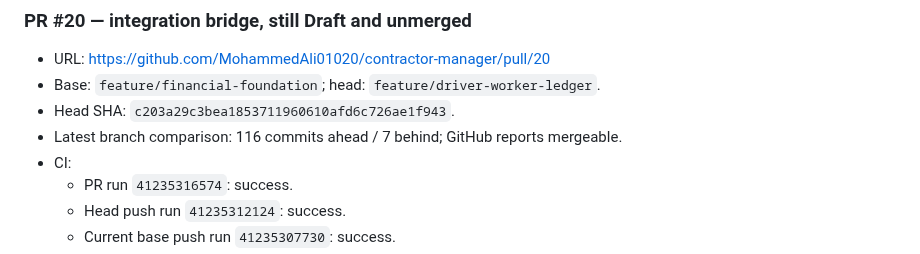
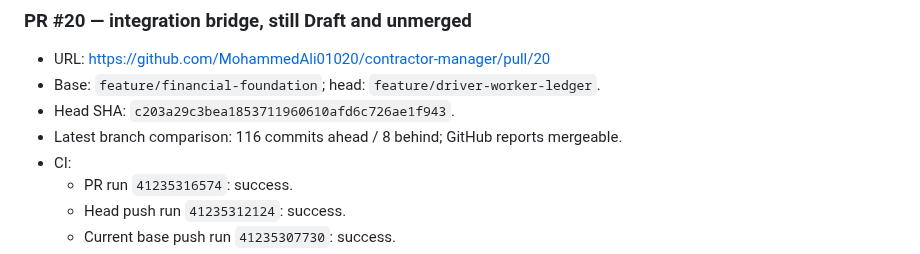
Before and after one commit to MohammedAli01020/contractor-manager, a Markdown page: docs/ACCOUNTING-PR-MERGE-PLAN-2026-10-31.md, the part around the change. GitHub-like rendering.

Commit message:
docs(accounting): clarify latest PR20 base comparison

```diff
--- a/docs/ACCOUNTING-PR-MERGE-PLAN-2026-10-31.md
+++ b/docs/ACCOUNTING-PR-MERGE-PLAN-2026-10-31.md
@@ -100,7 +100,7 @@ This section supersedes the earlier planned sequence where branch state or PR st
 - URL: https://github.com/MohammedAli01020/contractor-manager/pull/20
 - Base: `feature/financial-foundation`; head: `feature/driver-worker-ledger`.
 - Head SHA: `c203a29c3bea1853711960610afd6c726ae1f943`.
-- Latest branch comparison: 116 commits ahead / 7 behind; GitHub reports mergeable.
+- Latest branch comparison: 116 commits ahead / 8 behind; GitHub reports mergeable.
 - CI:
   - PR run `41235316574`: success.
   - Head push run `41235312124`: success.
```
